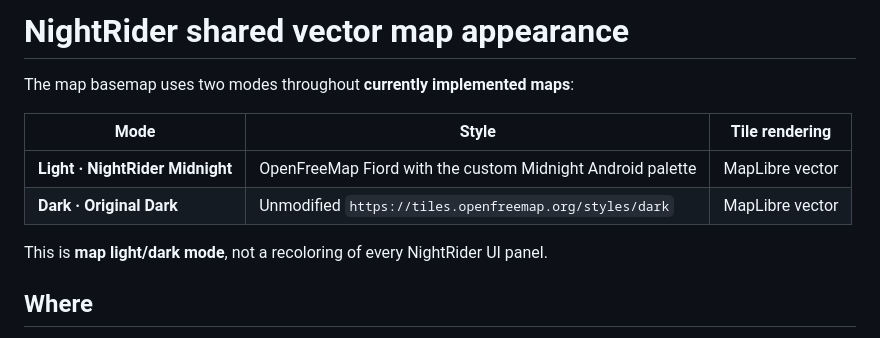
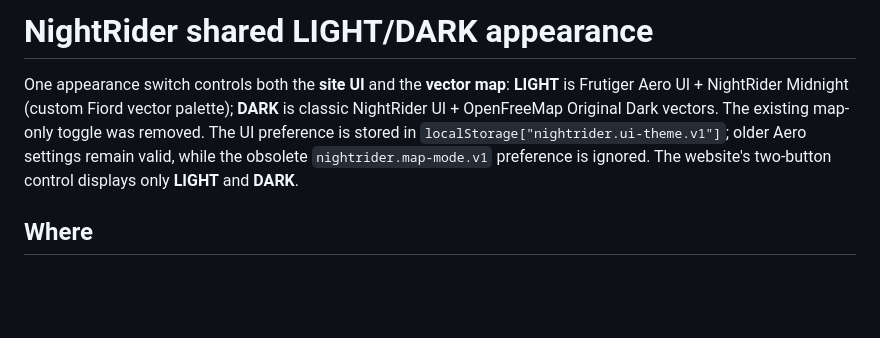
Before and after one commit to snurklefurk-hub/NightRider, a Markdown page: MAP-APPEARANCE.md, the part around the change. Drawn GitHub-style; blank space fills up the shorter version.

Commit message:
Update map appearance spec for unified Light/Dark theme switch

```diff
--- a/MAP-APPEARANCE.md
+++ b/MAP-APPEARANCE.md
@@ -1,13 +1,12 @@
-# NightRider shared vector map appearance
+# NightRider shared LIGHT/DARK appearance
 
-The map basemap uses two modes throughout **currently implemented maps**:
-
-| Mode | Style | Tile rendering |
-| --- | --- | --- |
-| **Light · NightRider Midnight** | OpenFreeMap Fiord with the custom Midnight Android palette | MapLibre vector |
-| **Dark · Original Dark** | Unmodified `https://tiles.openfreemap.org/styles/dark` | MapLibre vector |
-
-This is **map light/dark mode**, not a recoloring of every NightRider UI panel.
+One appearance switch controls both the **site UI** and the **vector map**:
+**LIGHT** is Frutiger Aero UI + NightRider Midnight (custom Fiord vector
+palette); **DARK** is classic NightRider UI + OpenFreeMap Original Dark vectors.
+The existing map-only toggle was removed. The UI preference is stored in
+`localStorage["nightrider.ui-theme.v1"]`; older Aero settings remain valid,
+while the obsolete `nightrider.map-mode.v1` preference is ignored.
+The website's two-button control displays only **LIGHT** and **DARK**.
 
 ## Where
 
```
